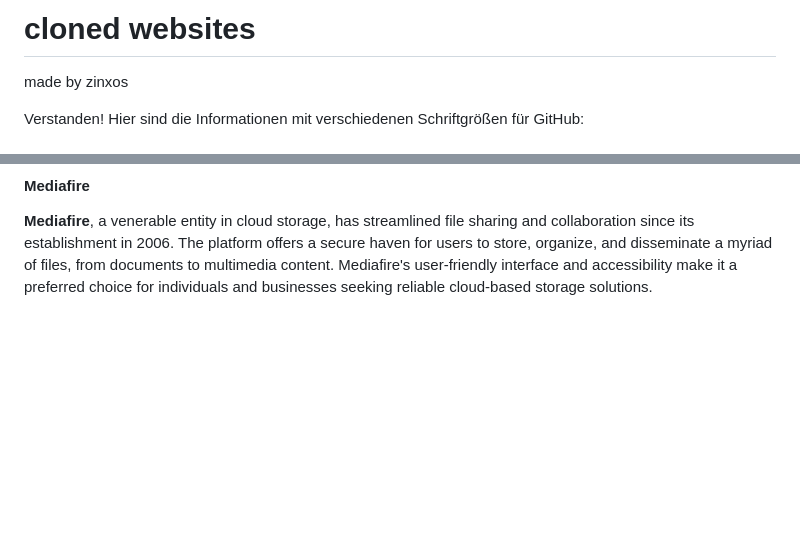
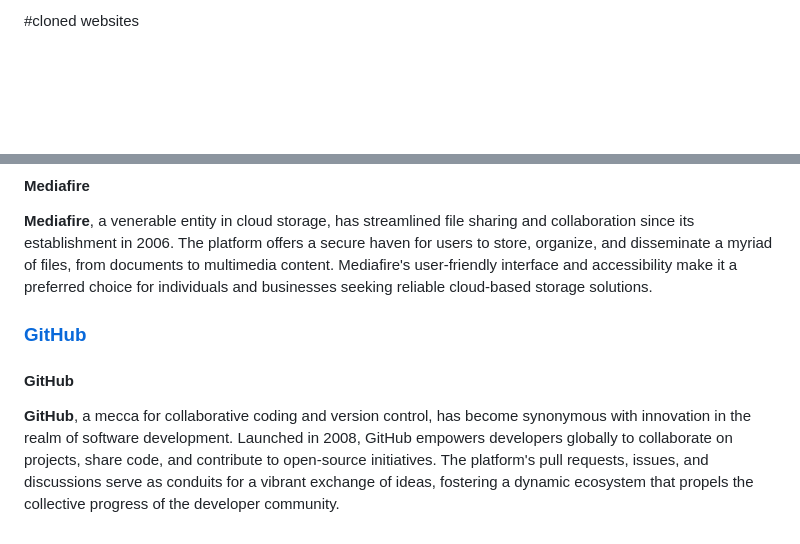
Before and after one commit to Zinxo3/Cloned-Webs, a Markdown page: README.md, 2 parts joined by grey strips. Drawn GitHub-style; blank space fills up the shorter version.

```diff
--- a/README.md
+++ b/README.md
@@ -1,6 +1,4 @@
-# cloned websites
-made by zinxos
+#cloned websites
 
 
-Verstanden! Hier sind die Informationen mit verschiedenen Schriftgrößen für GitHub:
 
@@ -28,2 +25,6 @@ Verstanden! Hier sind die Informationen mit verschiedenen Schriftgrößen für G
 #### Mediafire
 **Mediafire**, a venerable entity in cloud storage, has streamlined file sharing and collaboration since its establishment in 2006. The platform offers a secure haven for users to store, organize, and disseminate a myriad of files, from documents to multimedia content. Mediafire's user-friendly interface and accessibility make it a preferred choice for individuals and businesses seeking reliable cloud-based storage solutions.
+
+### [GitHub](https://github.com)
+#### GitHub
+**GitHub**, a mecca for collaborative coding and version control, has become synonymous with innovation in the realm of software development. Launched in 2008, GitHub empowers developers globally to collaborate on projects, share code, and contribute to open-source initiatives. The platform's pull requests, issues, and discussions serve as conduits for a vibrant exchange of ideas, fostering a dynamic ecosystem that propels the collective progress of the developer community.
```
Also changed, not shown: other parts of README.md (+9 -10 lines).
